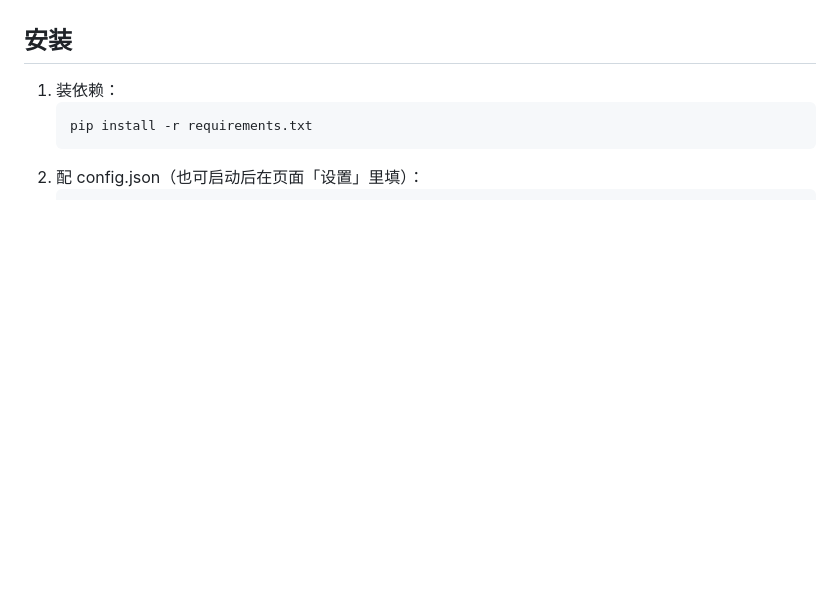
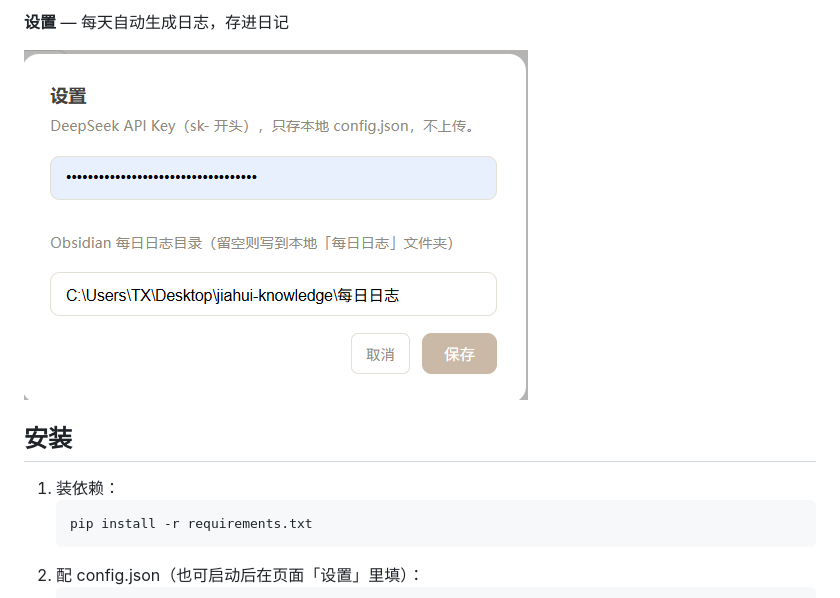
Before and after one commit to gao666-max/zhengxin-journal, a Markdown page: README.md, the part around one of its changes. Rendered like a GitHub page; pictures changed too: screenshots/settings.png (added); blank space fills up the shorter version.

Commit message:
docs: README 添加四个界面截图
Co-Authored-By: Claude Opus 5 (1M context) <noreply@anthropic.com>

```diff
--- a/README.md
+++ b/README.md
@@ -10,3 +25,6 @@
+**设置** — 每天自动生成日志，存进日记
+
+![设置界面](screenshots/settings.png)
 
 ## 安装
 1. 装依赖：
```
Also changed, not shown: other parts of README.md (+15 -0 lines), screenshots/chat.png (added), screenshots/memory.png (added), screenshots/review.png (added).
